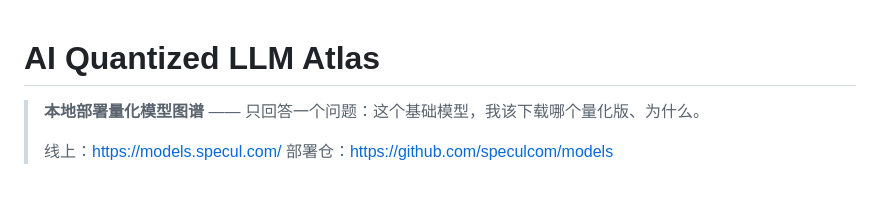
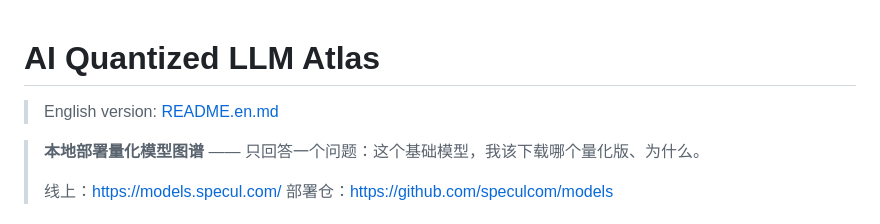
Before and after one commit to speculcom/ai-quantized-llm, a Markdown page: README.md, the part around the change. Drawn GitHub-style; blank space fills up the shorter version.

Commit message:
浏览器语言自适应 + 双语 README — 更新 README.md

```diff
--- a/README.md
+++ b/README.md
@@ -1,4 +1,6 @@
 # AI Quantized LLM Atlas
+
+> English version: [README.en.md](./README.en.md)
 
 > **本地部署量化模型图谱** —— 只回答一个问题：这个基础模型，我该下载哪个量化版、为什么。
 >
```
